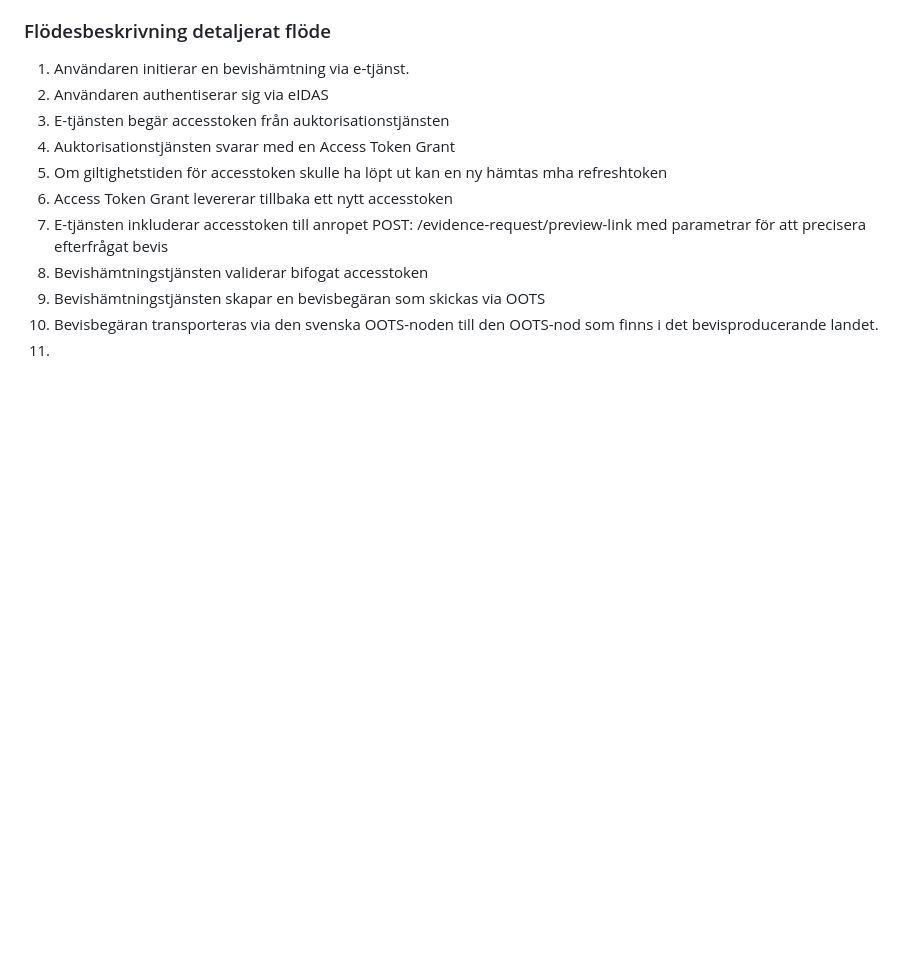
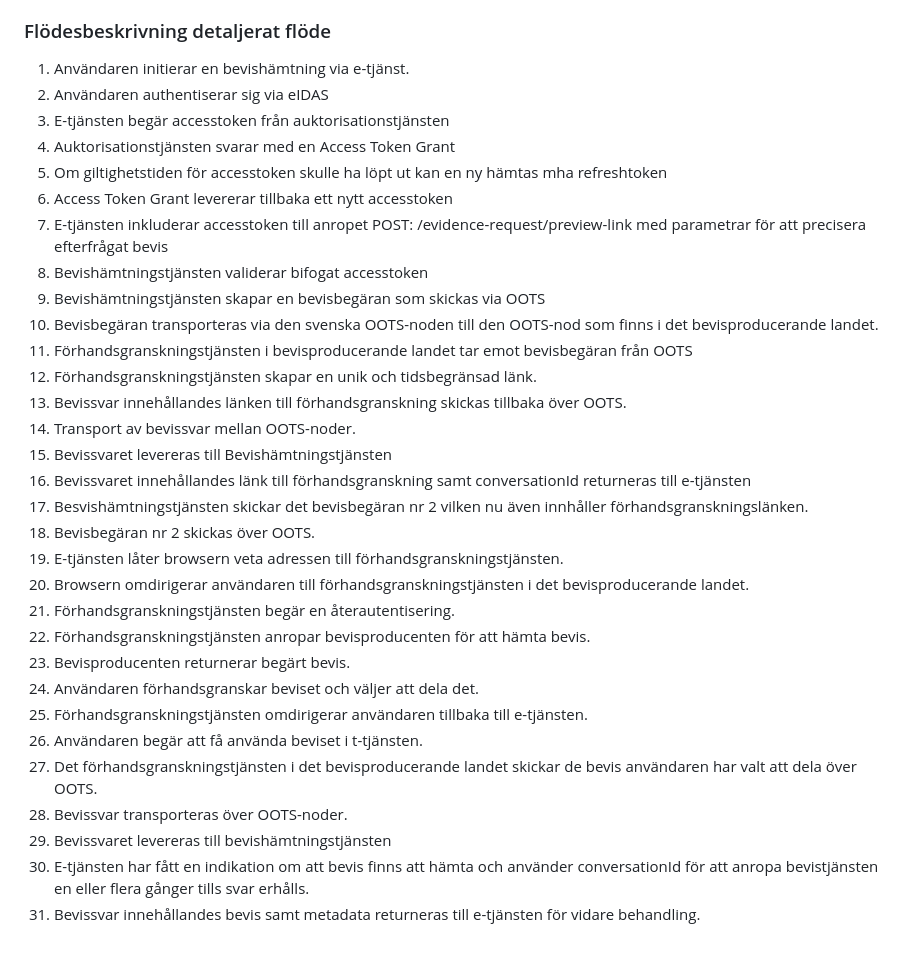
Before and after one commit to diggsweden/sdg-intermediation-eu, a Markdown page: README.md, the part around one of its changes. GitHub-like rendering; blank space fills up the shorter version.

Commit message:
Beskrivning av detaljerat flöde
Signed-off-by: stafborn <92975819+stafborn@users.noreply.github.com>

```diff
--- a/README.md
+++ b/README.md
@@ -111,4 +111,24 @@ end
 8. Bevishämtningstjänsten validerar bifogat accesstoken
 9. Bevishämtningstjänsten skapar en bevisbegäran som skickas via OOTS
 10. Bevisbegäran transporteras via den svenska OOTS-noden till den OOTS-nod som finns i det bevisproducerande landet.
-11.
+11. Förhandsgranskningstjänsten i bevisproducerande landet tar emot bevisbegäran från OOTS
+12. Förhandsgranskningstjänsten skapar en unik och tidsbegränsad länk.
+13. Bevissvar innehållandes länken till förhandsgranskning skickas tillbaka över OOTS.
+14. Transport av bevissvar mellan OOTS-noder.
+15. Bevissvaret levereras till Bevishämtningstjänsten
+16. Bevissvaret innehållandes länk till förhandsgranskning samt conversationId returneras till e-tjänsten
+17. Besvishämtningstjänsten skickar det bevisbegäran nr 2 vilken nu även innhåller förhandsgranskningslänken.
+18. Bevisbegäran nr 2 skickas över OOTS.
+19. E-tjänsten låter browsern veta adressen till förhandsgranskningstjänsten.
+20. Browsern omdirigerar användaren till förhandsgranskningstjänsten i det bevisproducerande landet.
+21. Förhandsgranskningstjänsten begär en återautentisering.
+22. Förhandsgranskningstjänsten anropar bevisproducenten för att hämta bevis.
+23. Bevisproducenten returnerar begärt bevis.
+24. Användaren förhandsgranskar beviset och väljer att dela det.
+25. Förhandsgranskningstjänsten omdirigerar användaren tillbaka till e-tjänsten.
+26. Användaren begär att få använda beviset i t-tjänsten.
+27. Det förhandsgranskningstjänsten i det bevisproducerande landet skickar de bevis användaren har valt att dela över OOTS.
+28. Bevissvar transporteras över OOTS-noder.
+29. Bevissvaret levereras till bevishämtningstjänsten
+30. E-tjänsten har fått en indikation om att bevis finns att hämta och använder conversationId för att anropa bevistjänsten en eller flera gånger tills svar erhålls.
+31. Bevissvar innehållandes bevis samt metadata returneras till e-tjänsten för vidare behandling.
```
Also changed, not shown: other parts of README.md (+4 -4 lines).
